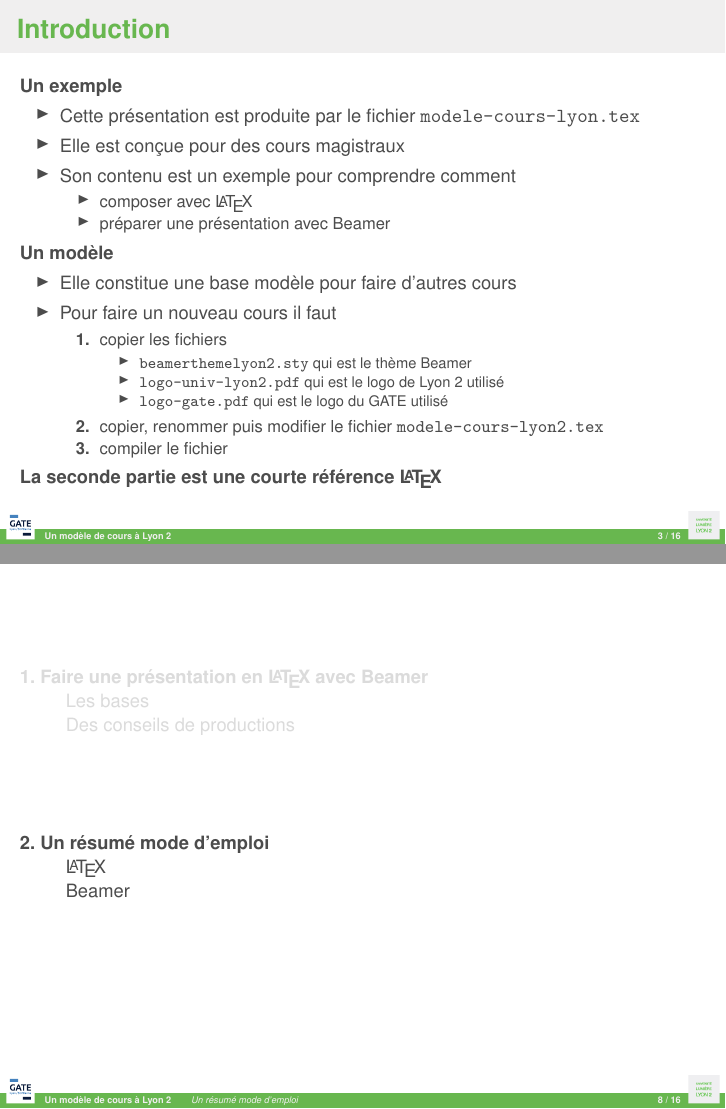
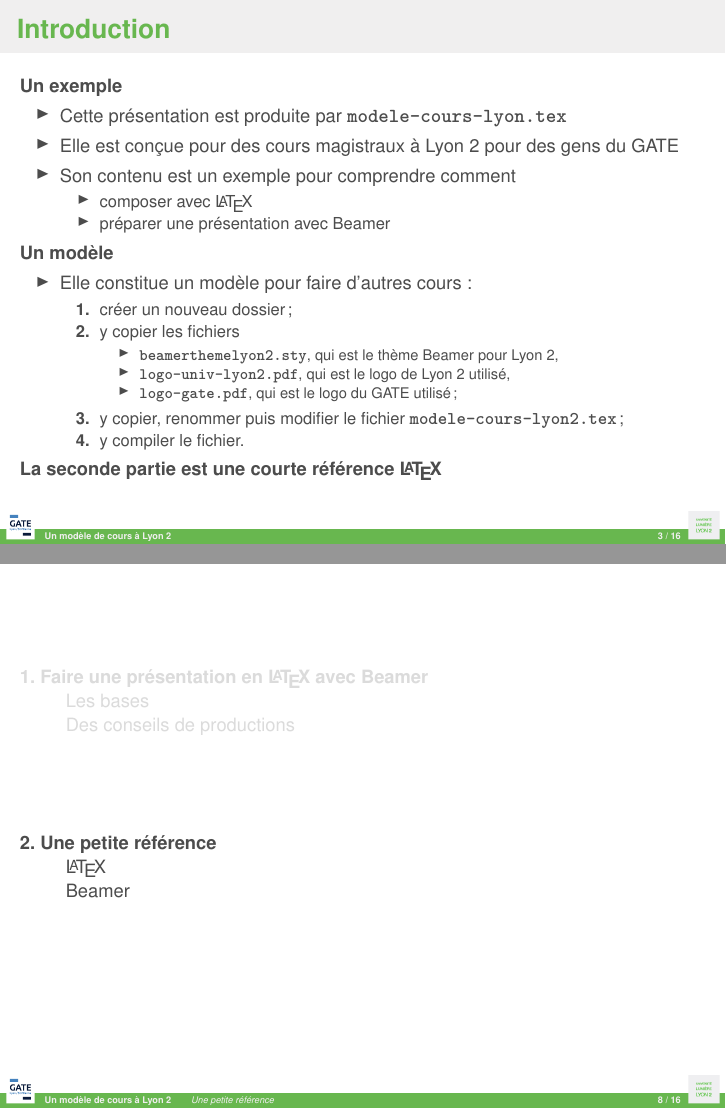
Before and after one commit to b3/tex-beamer, LaTeX slides (modele-cours-lyon2.tex): pages 5 and 15 of 28, joined at a grey line. Compiled offline with pdfLaTeX.

Commit message:
lyon2: Typo.

```diff
--- a/modele-cours-lyon2.tex
+++ b/modele-cours-lyon2.tex
@@ -37,10 +37,10 @@
 
 % Méta-données du document %%%%%%%%%%%%%%%%%%%%%%%%%%%%%%%%%%%%%%%%%%%%%%%%%%%
 
-\title{Un modèle de cours à Lyon 2}
+\title{Un modèle de cours à Lyon~2}
 \subtitle{Avec \LaTeX{} et Beamer}
 \author{Prénom NOM}
-\institute{Université Lyon 2 \and CNRS}
+\institute{Université Lyon~2 \and CNRS}
 \date{2015/2016}
 
 %%%%%%%%%%%%%%%%%%%%%%%%%%%%%%%%%%%%%%%%%%%%%%%%%%%%%%%%%%%%%%%%%%%%%%%%%%%%%%
@@ -58,20 +58,21 @@
 
 %%%%%%%%%%%%%%%%%%%%%%%%%%%%%%%%%%%%%%%%%%%%%%%%%%%%%%%%%%%%%%%%%%%%%%%%%%%%%%
 
-\begin{frame}[fragile]% [shrink] si on veut forcer à tenir sur une seul frame
+\begin{frame}% [shrink] si on veut forcer à tenir sur une seul frame
   \frametitle{Introduction}
 
   \structure{Un exemple}
 
   \begin{itemize}
-  \item Cette présentation est produite par le fichier \verb|modele-cours-lyon.tex|
-  \item Elle est conçue pour des cours magistraux
+  \item Cette présentation est produite par \texttt{\textbf{modele-cours-lyon.tex}}
+  \item Elle est conçue pour des cours magistraux à Lyon~2 pour des gens du GATE
   \item Son contenu est un exemple pour comprendre comment
 
     \begin{itemize}
     \item composer avec \LaTeX{}
     \item préparer une présentation avec Beamer
     \end{itemize}
+
   \end{itemize}
 
   \pause
@@ -79,20 +80,20 @@
   \structure{Un modèle}
 
   \begin{itemize}
-  \item Elle constitue une base modèle pour faire d'autres cours
-  \item Pour faire un nouveau cours il faut
+  \item Elle constitue un modèle pour faire d'autres cours :
 
     \begin{enumerate}
-    \item copier les fichiers
+    \item créer un nouveau dossier ;
+    \item y copier les fichiers
 
       \begin{itemize}
-      \item \verb|beamerthemelyon2.sty| qui est le thème Beamer
-      \item \verb|logo-univ-lyon2.pdf| qui est le logo de Lyon 2 utilisé
-      \item \verb|logo-gate.pdf| qui est le logo du GATE utilisé
+      \item \texttt{\textbf{beamerthemelyon2.sty}}, qui est le thème Beamer pour Lyon~2,
+      \item \texttt{\textbf{logo-univ-lyon2.pdf}}, qui est le logo de Lyon~2 utilisé,
+      \item \texttt{\textbf{logo-gate.pdf}}, qui est le logo du GATE utilisé ;
       \end{itemize}
 
-    \item copier, renommer puis modifier le fichier \verb|modele-cours-lyon2.tex|
-    \item compiler le fichier
+    \item y copier, renommer puis modifier le fichier \texttt{\textbf{modele-cours-lyon2.tex}} ;
+    \item y compiler le fichier.
     \end{enumerate}
   \end{itemize}
 
@@ -111,7 +112,7 @@
 \subsection{Des conseils de productions}
 \input{02-conseils}
 
-\section{Un résumé mode d'emploi}
+\section{Une petite référence}
 
 \subsection{\LaTeX{}}
 \input{03-latex}
```
Also changed, not shown: modele-cours-lyon2.pdf (added).
